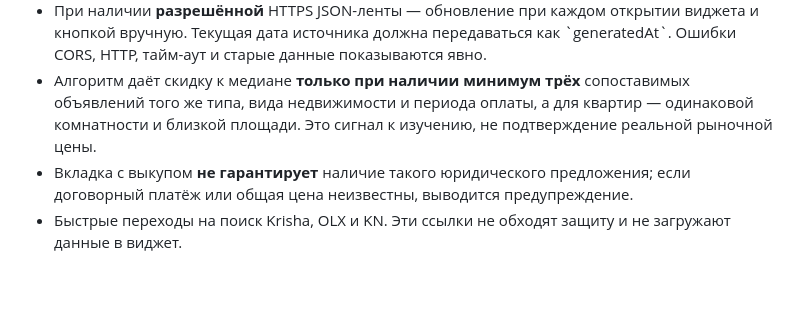
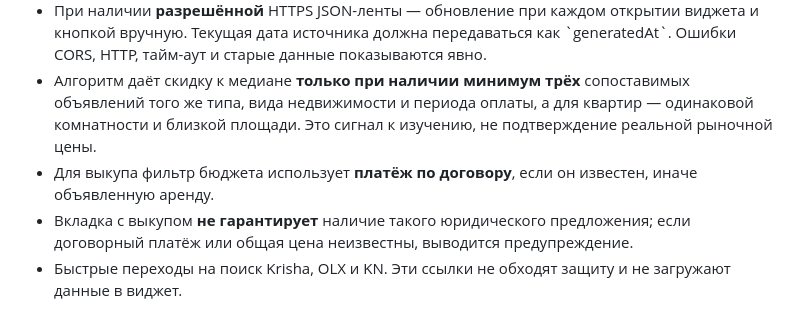
Before and after one commit to blacknode305/dashboardx, a Markdown page: docs/realty-radar.md, the part around the change. GitHub-like rendering; blank space fills up the shorter version.

Commit message:
fix(realty): compare actual rent-to-own payments and correct test

```diff
--- a/docs/realty-radar.md
+++ b/docs/realty-radar.md
@@ -12,6 +12,7 @@
 - Импорт/экспорт JSON; поиск; фильтры; избранное; сохранение первой даты появления; изменение цены; отметка пропавших из ленты.
 - При наличии **разрешённой** HTTPS JSON-ленты — обновление при каждом открытии виджета и кнопкой вручную. Текущая дата источника должна передаваться как \`generatedAt\`. Ошибки CORS, HTTP, тайм-аут и старые данные показываются явно.
 - Алгоритм даёт скидку к медиане **только при наличии минимум трёх** сопоставимых объявлений того же типа, вида недвижимости и периода оплаты, а для квартир — одинаковой комнатности и близкой площади. Это сигнал к изучению, не подтверждение реальной рыночной цены.
+- Для выкупа фильтр бюджета использует **платёж по договору**, если он известен, иначе объявленную аренду.
 - Вкладка с выкупом **не гарантирует** наличие такого юридического предложения; если договорный платёж или общая цена неизвестны, выводится предупреждение.
 - Быстрые переходы на поиск Krisha, OLX и KN. Эти ссылки не обходят защиту и не загружают данные в виджет.
 
```
